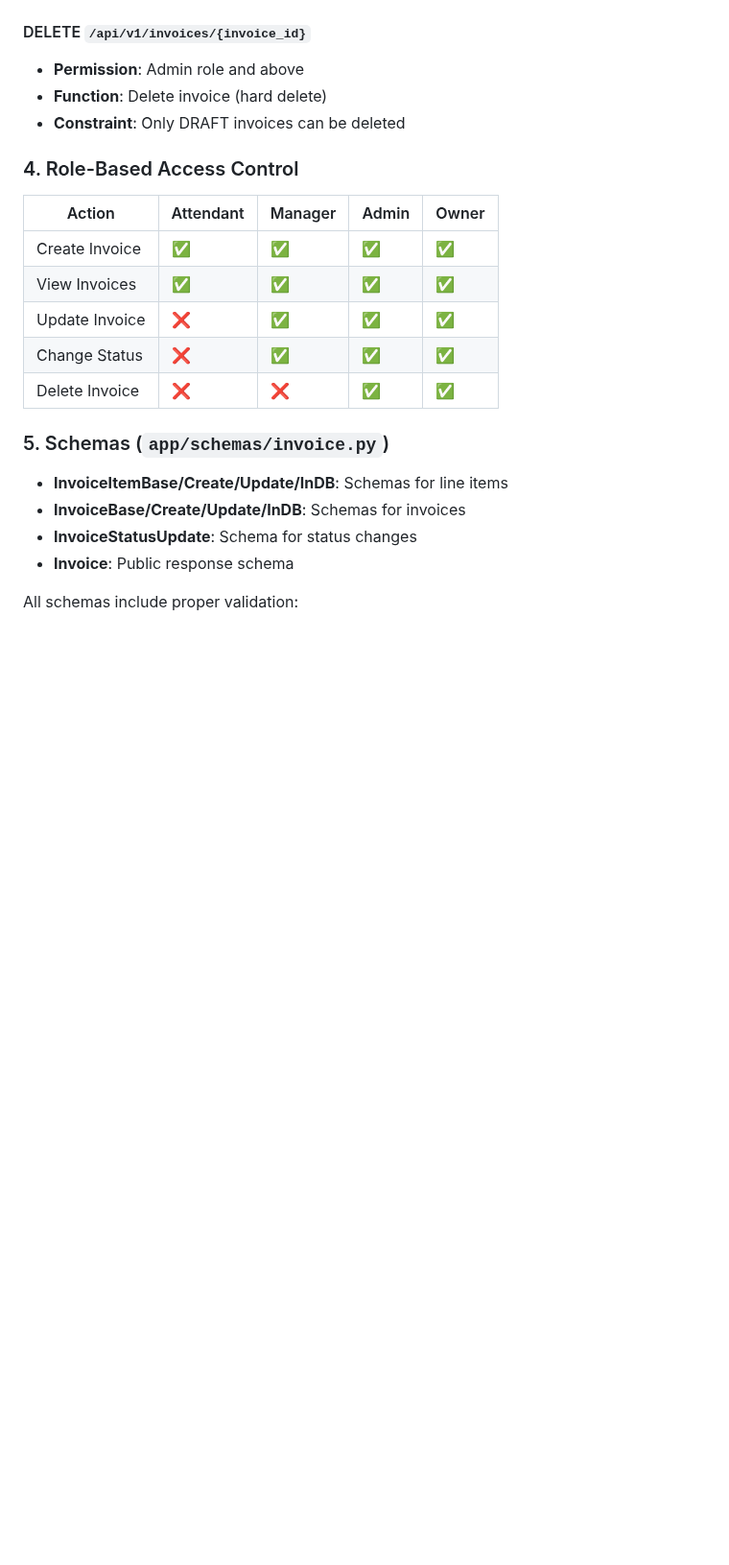
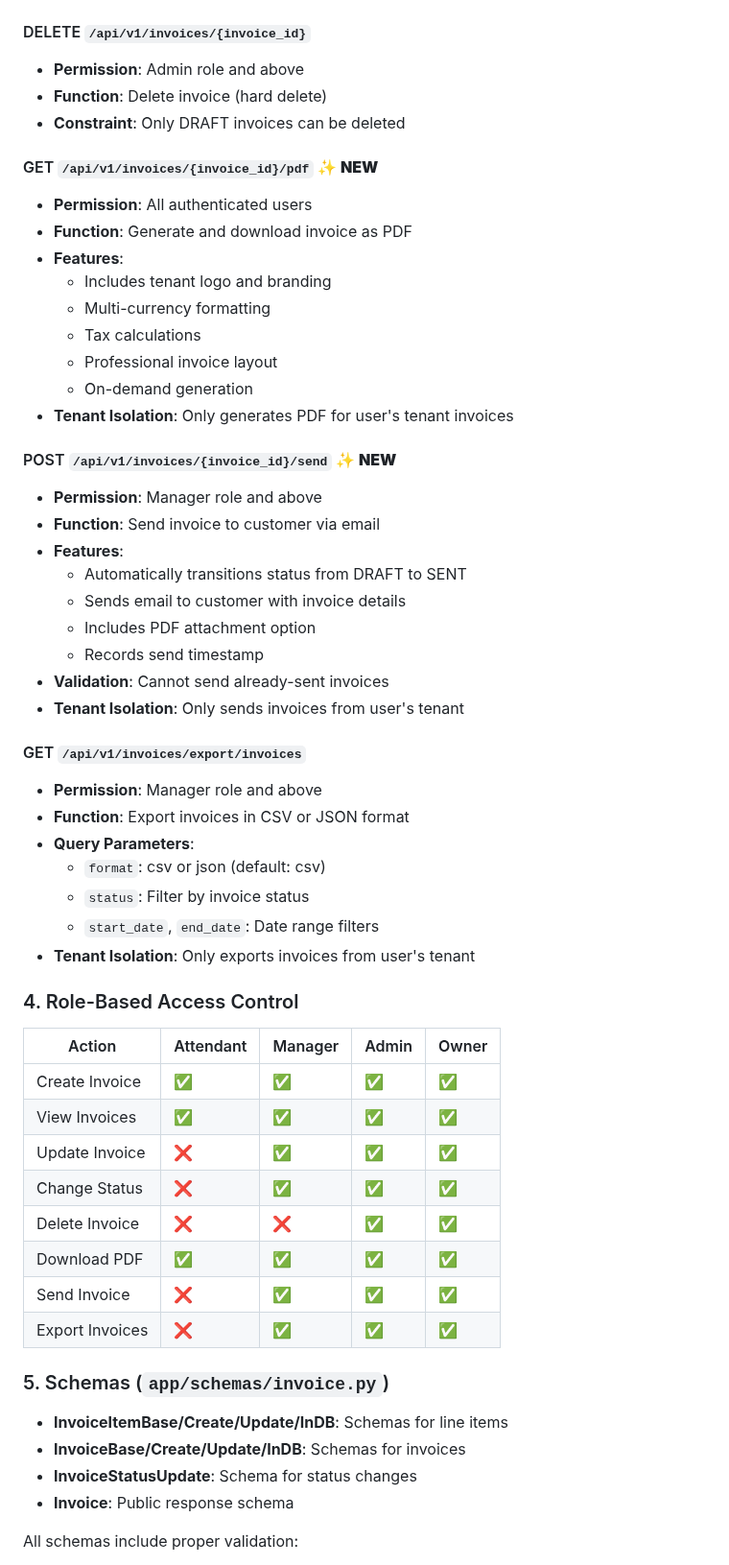
Before and after one commit to rohteemie/invoice-manager-saas-backend, a Markdown page: docs/INVOICE_IMPLEMENTATION.md, the part around one of its changes. Shown at 96% size. Drawn GitHub-style; blank space fills up the shorter version.

Commit message:
Update INVOICE_IMPLEMENTATION.md with PDF and email features
Co-authored-by: rohteemie <31229565+rohteemie@users.noreply.github.com>

```diff
--- a/docs/INVOICE_IMPLEMENTATION.md
+++ b/docs/INVOICE_IMPLEMENTATION.md
@@ -93,6 +93,40 @@ DRAFT ──────→ SENT ──────→ PAID
 - **Function**: Delete invoice (hard delete)
 - **Constraint**: Only DRAFT invoices can be deleted
 
+#### GET `/api/v1/invoices/{invoice_id}/pdf` ✨ **NEW**
+
+- **Permission**: All authenticated users
+- **Function**: Generate and download invoice as PDF
+- **Features**:
+  - Includes tenant logo and branding
+  - Multi-currency formatting
+  - Tax calculations
+  - Professional invoice layout
+  - On-demand generation
+- **Tenant Isolation**: Only generates PDF for user's tenant invoices
+
+#### POST `/api/v1/invoices/{invoice_id}/send` ✨ **NEW**
+
+- **Permission**: Manager role and above
+- **Function**: Send invoice to customer via email
+- **Features**:
+  - Automatically transitions status from DRAFT to SENT
+  - Sends email to customer with invoice details
+  - Includes PDF attachment option
+  - Records send timestamp
+- **Validation**: Cannot send already-sent invoices
+- **Tenant Isolation**: Only sends invoices from user's tenant
+
+#### GET `/api/v1/invoices/export/invoices`
+
+- **Permission**: Manager role and above
+- **Function**: Export invoices in CSV or JSON format
+- **Query Parameters**:
+  - `format`: csv or json (default: csv)
+  - `status`: Filter by invoice status
+  - `start_date`, `end_date`: Date range filters
+- **Tenant Isolation**: Only exports invoices from user's tenant
+
 ### 4. Role-Based Access Control
 
 | Action | Attendant | Manager | Admin | Owner |
@@ -102,6 +136,9 @@ DRAFT ──────→ SENT ──────→ PAID
 | Update Invoice | ❌ | ✅ | ✅ | ✅ |
 | Change Status | ❌ | ✅ | ✅ | ✅ |
 | Delete Invoice | ❌ | ❌ | ✅ | ✅ |
+| Download PDF | ✅ | ✅ | ✅ | ✅ |
+| Send Invoice | ❌ | ✅ | ✅ | ✅ |
+| Export Invoices | ❌ | ✅ | ✅ | ✅ |
 
 ### 5. Schemas (`app/schemas/invoice.py`)
 
```
Also changed, not shown: other parts of docs/INVOICE_IMPLEMENTATION.md (+25 -0 lines).
